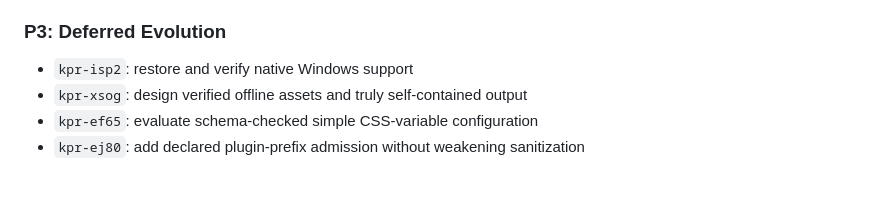
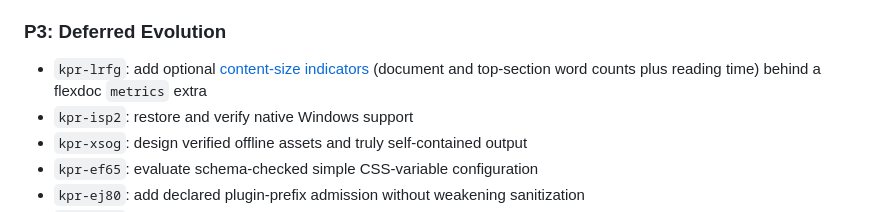
Before and after one commit to jlevy/kpress, a Markdown page: TODO.md, the part around the change. Drawn GitHub-style; blank space fills up the shorter version.

```diff
--- a/TODO.md
+++ b/TODO.md
@@ -89,6 +89,9 @@ No P1 release gates remain open.
 
 ### P3: Deferred Evolution
 
+- `kpr-lrfg`: add optional
+  [content-size indicators](docs/content-size-indicators.plan.md) (document and
+  top-section word counts plus reading time) behind a flexdoc `metrics` extra
 - `kpr-isp2`: restore and verify native Windows support
 - `kpr-xsog`: design verified offline assets and truly self-contained output
 - `kpr-ef65`: evaluate schema-checked simple CSS-variable configuration
```
Also changed, not shown: docs/content-size-indicators.plan.md (added, +261 -0 lines).
